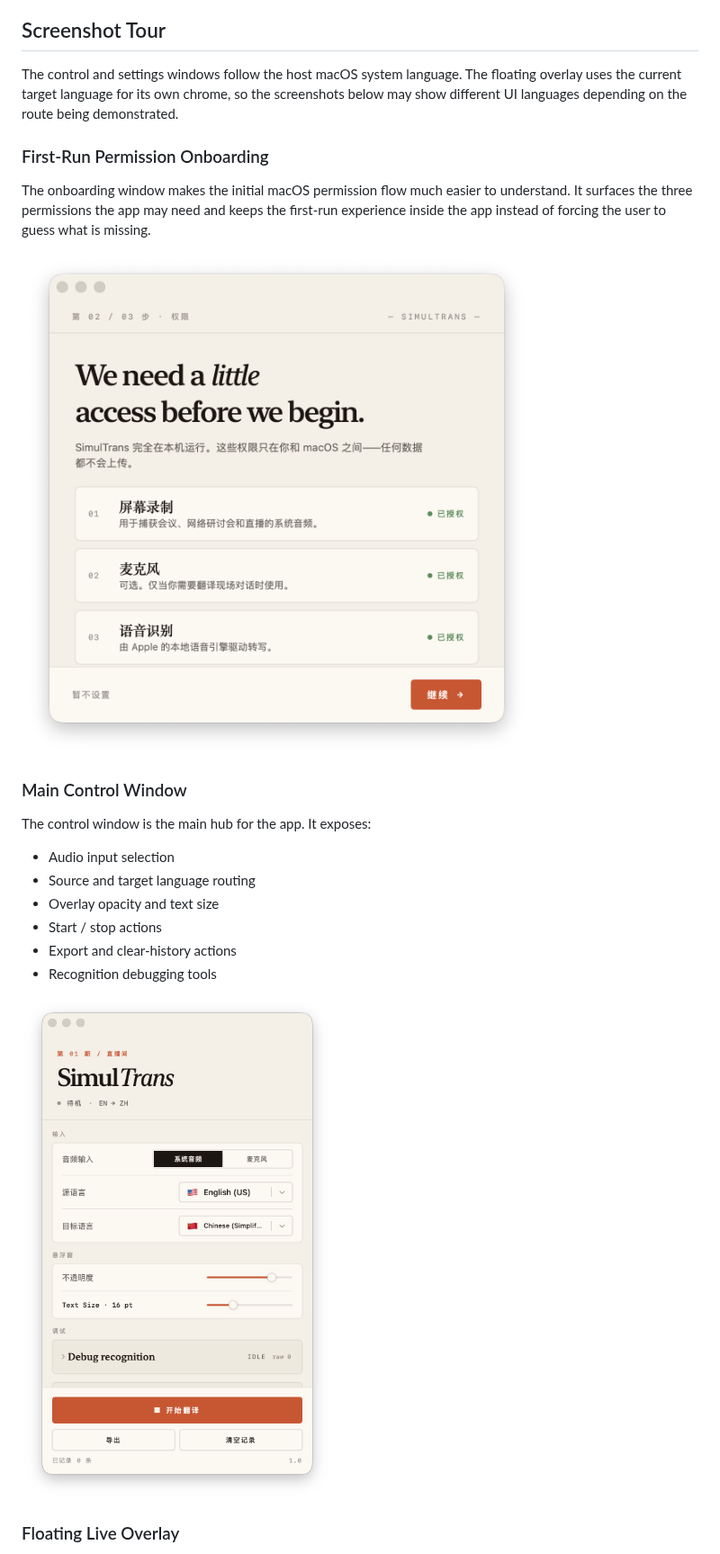
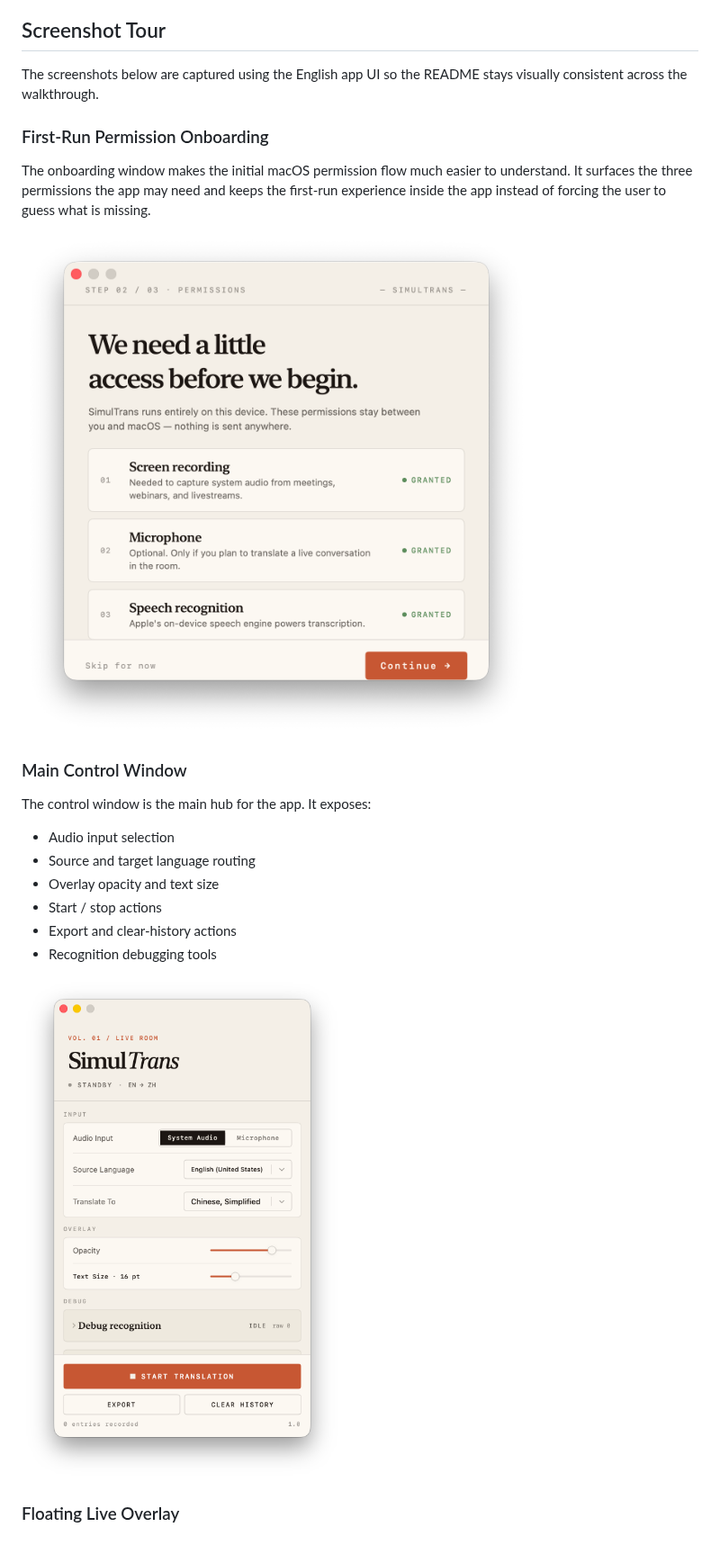
Before and after one commit to Macha1234/SimulTrans, a Markdown page: README.md, the part around the change. Shown at 90% size. Drawn GitHub-style; pictures changed too: assets/screenshots/control-panel-current.png, assets/screenshots/onboarding.png.

Commit message:
Refresh README screenshots in English

```diff
--- a/README.md
+++ b/README.md
@@ -45,7 +45,7 @@ This round of work focused on making the app feel more like a polished desktop p
 
 ## Screenshot Tour
 
-The control and settings windows follow the host macOS system language. The floating overlay uses the current target language for its own chrome, so the screenshots below may show different UI languages depending on the route being demonstrated.
+The screenshots below are captured using the English app UI so the README stays visually consistent across the walkthrough.
 
 ### First-Run Permission Onboarding
 
```
Also changed, not shown: assets/screenshots/control-panel-detail.png, assets/screenshots/control-panel.png, assets/screenshots/live-overlay.png, assets/screenshots/settings-window.png.
